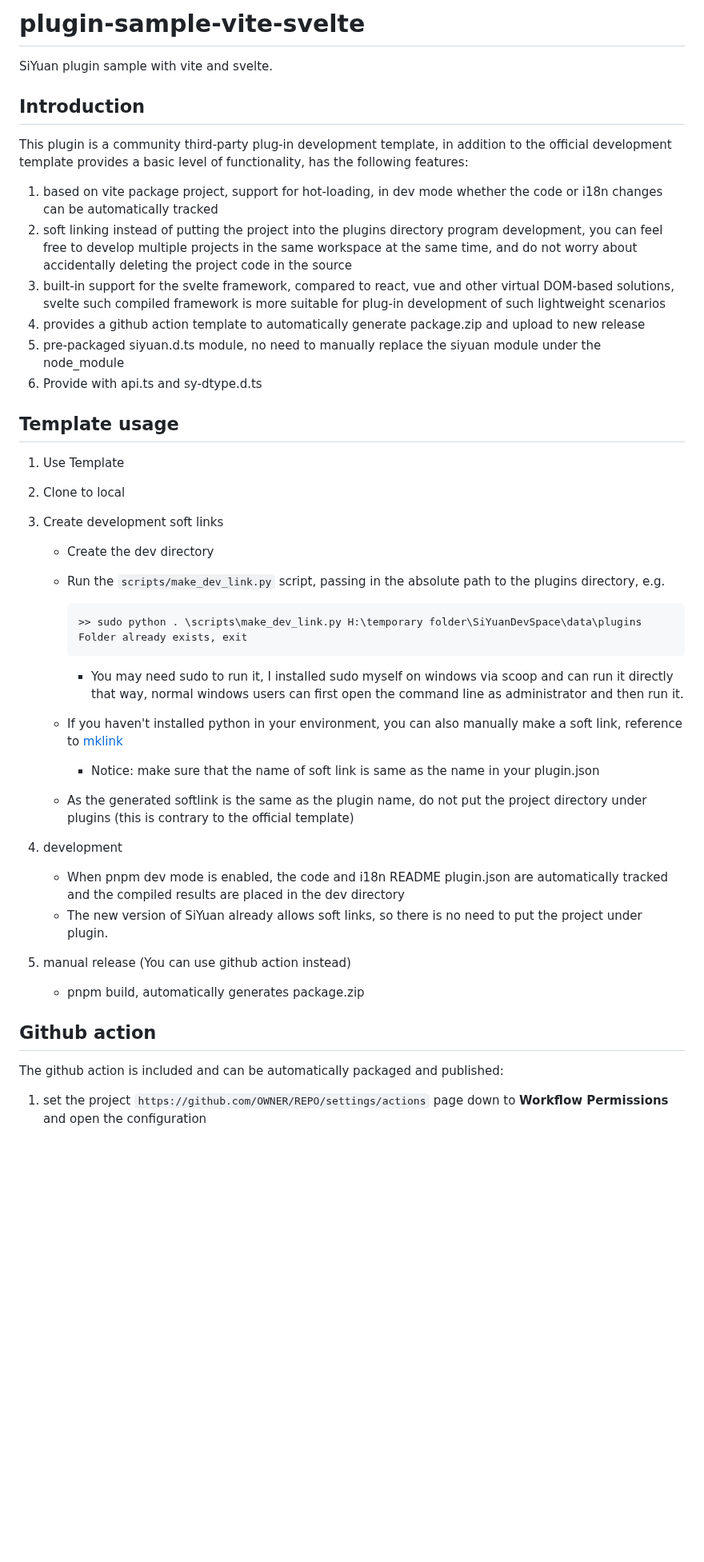
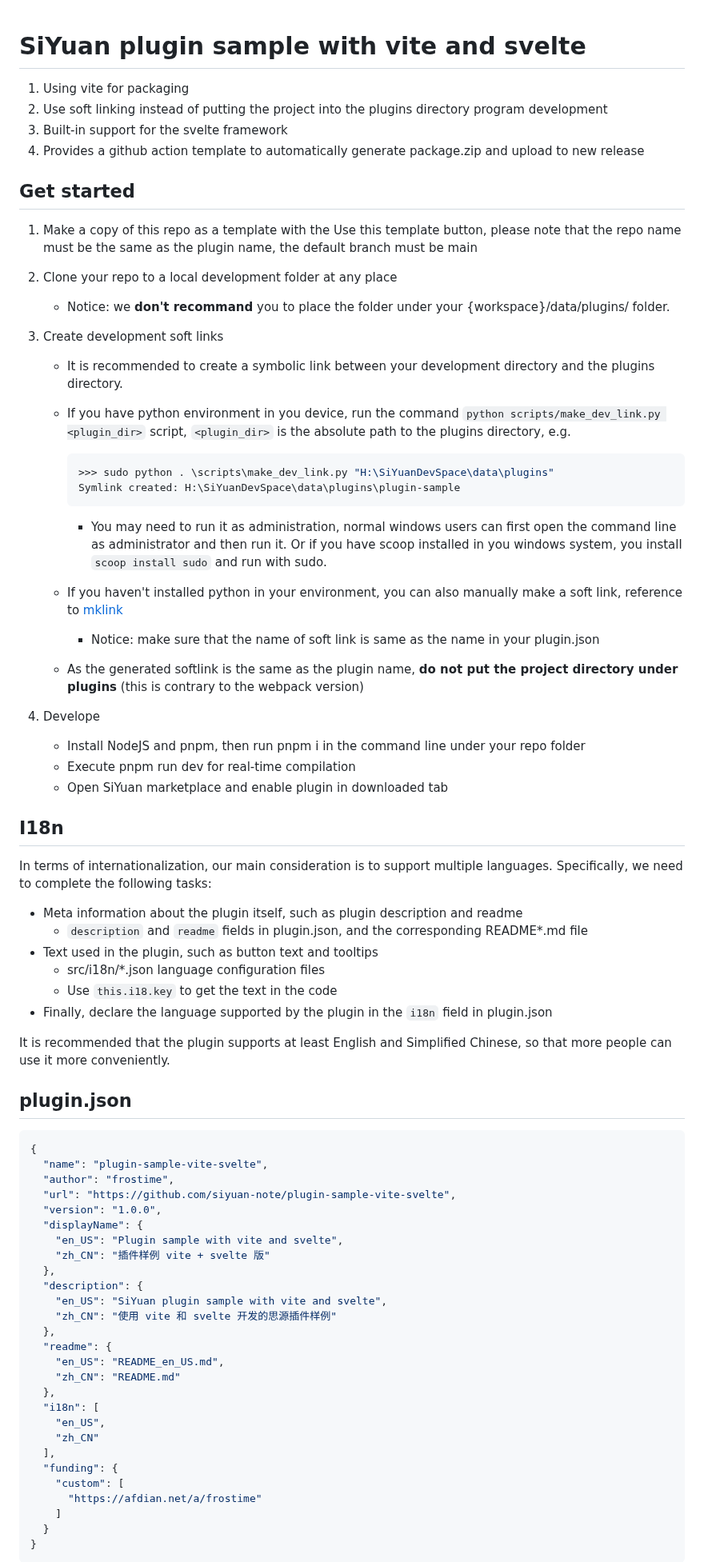
Before and after one commit to siyuan-note/plugin-sample-vite-svelte, a Markdown page: README.md, the part around one of its changes. Shown at 80% size. Rendered like a GitHub page; blank space fills up the shorter version.

````diff
--- a/README.md
+++ b/README.md
@@ -1,52 +1,83 @@
-# plugin-sample-vite-svelte
 
-SiYuan plugin sample with vite and svelte.
+# SiYuan plugin sample with vite and svelte
 
-## Introduction
-
-This plugin is a community third-party plug-in development template, in addition to the official development template provides a basic level of functionality, has the following features:
-
-1. based on vite package project, support for hot-loading, in dev mode whether the code or i18n changes can be automatically tracked
-2. soft linking instead of putting the project into the plugins directory program development, you can feel free to develop multiple projects in the same workspace at the same time, and do not worry about accidentally deleting the project code in the source
-3. built-in support for the svelte framework, compared to react, vue and other virtual DOM-based solutions, svelte such compiled framework is more suitable for plug-in development of such lightweight scenarios
-4. provides a github action template to automatically generate package.zip and upload to new release
-5. pre-packaged siyuan.d.ts module, no need to manually replace the siyuan module under the node_module
-6. Provide with api.ts and sy-dtype.d.ts
+1. Using vite for packaging
+2. Use soft linking instead of putting the project into the plugins directory program development
+3. Built-in support for the svelte framework
+4. Provides a github action template to automatically generate package.zip and upload to new release
 
 
-## Template usage
+## Get started
 
-1. Use Template
+1. Make a copy of this repo as a template with the Use this template button, please note that the repo name must be the same as the plugin name, the default branch must be main
 
-2. Clone to local
+2. Clone your repo to a local development folder at any place
+    - Notice: we **don't recommand** you to place the folder under your {workspace}/data/plugins/ folder.
 
 3. Create development soft links
 
-    - Create the dev directory
-    - Run the ``scripts/make_dev_link.py`` script, passing in the absolute path to the plugins directory, e.g.
+    - It is recommended to create a symbolic link between your development directory and the plugins directory.
+    - If you have python environment in you device, run the command `python scripts/make_dev_link.py <plugin_dir>` script, `<plugin_dir>` is the absolute path to the plugins directory, e.g.
 
         ```powershell
-        >> sudo python . \scripts\make_dev_link.py H:\temporary folder\SiYuanDevSpace\data\plugins
-        Folder already exists, exit
+        >>> sudo python . \scripts\make_dev_link.py "H:\SiYuanDevSpace\data\plugins"
+        Symlink created: H:\SiYuanDevSpace\data\plugins\plugin-sample
         ```
-
-        - You may need sudo to run it, I installed sudo myself on windows via scoop and can run it directly that way, normal windows users can first open the command line as administrator and then run it.
+        - You may need to run it as administration, normal windows users can first open the command line as administrator and then run it. Or if you have scoop installed in you windows system, you install `scoop install sudo` and run with sudo.
     - If you haven't installed python in your environment, you can also manually make a soft link, reference to [mklink](https://learn.microsoft.com/windows-server/administration/windows-commands/mklink)
         - Notice: make sure that the name of soft link is same as the name in your plugin.json
-    - As the generated softlink is the same as the plugin name, do not put the project directory under plugins (this is contrary to the official template)
+    - As the generated softlink is the same as the plugin name, **do not put the project directory under plugins** (this is contrary to the webpack version)
 
-4. development
+4. Develope
 
-    - When pnpm dev mode is enabled, the code and i18n README plugin.json are automatically tracked and the compiled results are placed in the dev directory
-    - The new version of SiYuan already allows soft links, so there is no need to put the project under plugin.
+    - Install NodeJS and pnpm, then run pnpm i in the command line under your repo folder
+    - Execute pnpm run dev for real-time compilation
+    - Open SiYuan marketplace and enable plugin in downloaded tab
 
-5. manual release (You can use github action instead)
+## I18n
 
-    - pnpm build, automatically generates package.zip
+In terms of internationalization, our main consideration is to support multiple languages. Specifically, we need to
+complete the following tasks:
 
+* Meta information about the plugin itself, such as plugin description and readme
+    * `description` and `readme` fields in plugin.json, and the corresponding README*.md file
+* Text used in the plugin, such as button text and tooltips
+    * src/i18n/*.json language configuration files
+    * Use `this.i18.key` to get the text in the code
+* Finally, declare the language supported by the plugin in the `i18n` field in plugin.json
 
-## Github action
+It is recommended that the plugin supports at least English and Simplified Chinese, so that more people can use it more
+conveniently.
 
-The github action is included and can be automatically packaged and published:
+## plugin.json
 
-1. set the project `https://github.com/OWNER/REPO/settings/actions` page down to **Workflow Permissions** and open the configuration
+```json
+{
+  "name": "plugin-sample-vite-svelte",
+  "author": "frostime",
+  "url": "https://github.com/siyuan-note/plugin-sample-vite-svelte",
+  "version": "1.0.0",
+  "displayName": {
+    "en_US": "Plugin sample with vite and svelte",
+    "zh_CN": "插件样例 vite + svelte 版"
+  },
+  "description": {
+    "en_US": "SiYuan plugin sample with vite and svelte",
+    "zh_CN": "使用 vite 和 svelte 开发的思源插件样例"
+  },
+  "readme": {
+    "en_US": "README_en_US.md",
+    "zh_CN": "README.md"
+  },
+  "i18n": [
+    "en_US",
+    "zh_CN"
+  ],
+  "funding": {
+    "custom": [
+      "https://afdian.net/a/frostime"
+    ]
+  }
+}
+```
+
````
Also changed, not shown: other parts of README.md (+68 -2 lines), asset/action.png (added), 2 other files.
